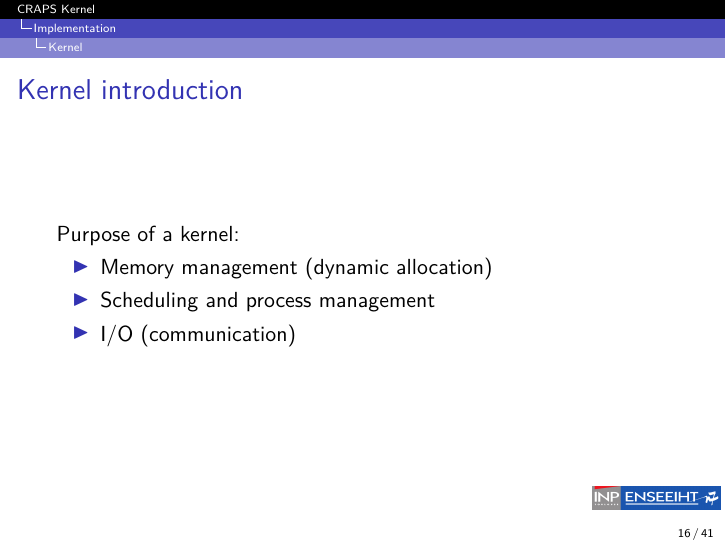
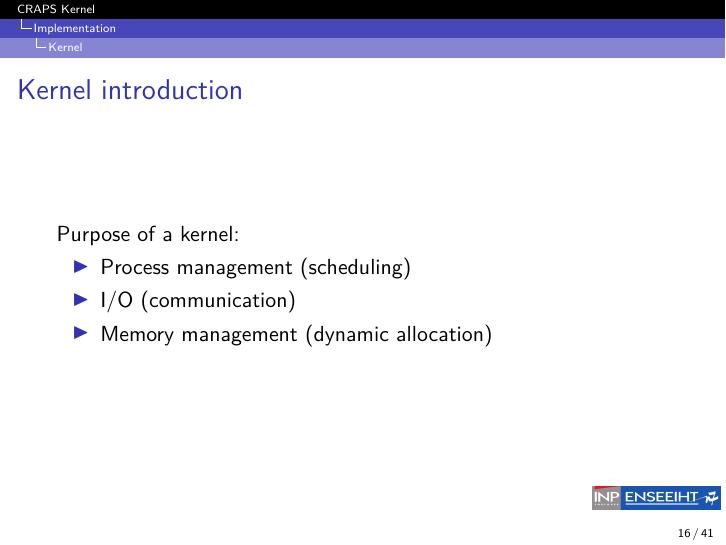
Before and after one commit to mcarton/CRAPS-Kernel, LaTeX slides (ProjectManagement/Slides.tex): page 17 of 50. Compiled offline with XeLaTeX.

Commit message:
Changed list order.

```diff
--- a/ProjectManagement/Slides.tex
+++ b/ProjectManagement/Slides.tex
@@ -172,9 +172,9 @@
       \begin{frame}{Kernel introduction}
         Purpose of a kernel:
         \begin{itemize}
+          \item Process management (scheduling)
+          \item I/O (communication)
           \item Memory management (dynamic allocation)
-          \item Scheduling and process management
-          \item I/O (communication)
         \end{itemize}
       \end{frame}
 
```
